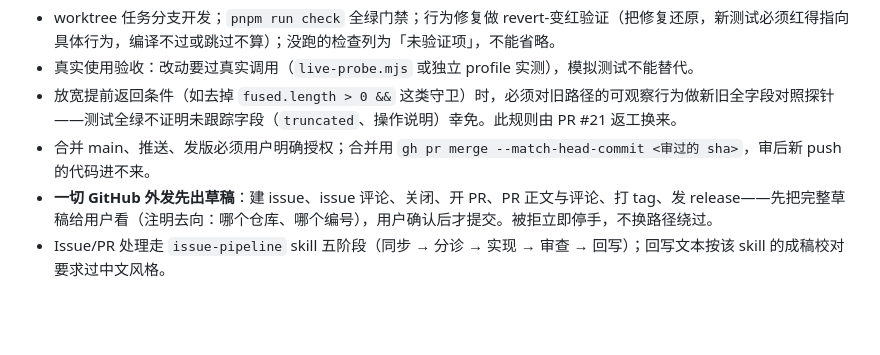
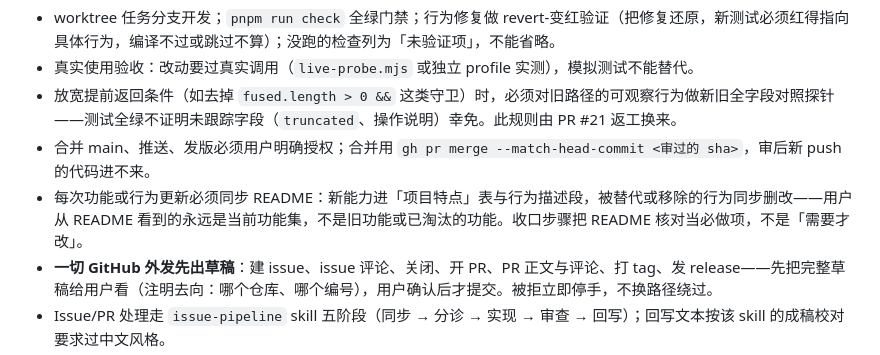
Before and after one commit to qikairo7/dsh-web-search-fetch, a Markdown page: AGENTS.md, the part around the change. Drawn GitHub-style; blank space fills up the shorter version.

```diff
--- a/AGENTS.md
+++ b/AGENTS.md
@@ -12,6 +12,7 @@
 - 真实使用验收：改动要过真实调用（`live-probe.mjs` 或独立 profile 实测），模拟测试不能替代。
 - 放宽提前返回条件（如去掉 `fused.length > 0 &&` 这类守卫）时，必须对旧路径的可观察行为做新旧全字段对照探针——测试全绿不证明未跟踪字段（`truncated`、操作说明）幸免。此规则由 PR #21 返工换来。
 - 合并 main、推送、发版必须用户明确授权；合并用 `gh pr merge --match-head-commit <审过的 sha>`，审后新 push 的代码进不来。
+- 每次功能或行为更新必须同步 README：新能力进「项目特点」表与行为描述段，被替代或移除的行为同步删改——用户从 README 看到的永远是当前功能集，不是旧功能或已淘汰的功能。收口步骤把 README 核对当必做项，不是「需要才改」。
 - **一切 GitHub 外发先出草稿**：建 issue、issue 评论、关闭、开 PR、PR 正文与评论、打 tag、发 release——先把完整草稿给用户看（注明去向：哪个仓库、哪个编号），用户确认后才提交。被拒立即停手，不换路径绕过。
 - Issue/PR 处理走 `issue-pipeline` skill 五阶段（同步 → 分诊 → 实现 → 审查 → 回写）；回写文本按该 skill 的成稿校对要求过中文风格。
 - PR 正文按 CONTRIBUTING 四段：问题、最终行为、验证命令、未验证部分。
```
Also changed, not shown: README.md (+1 -0 lines).
